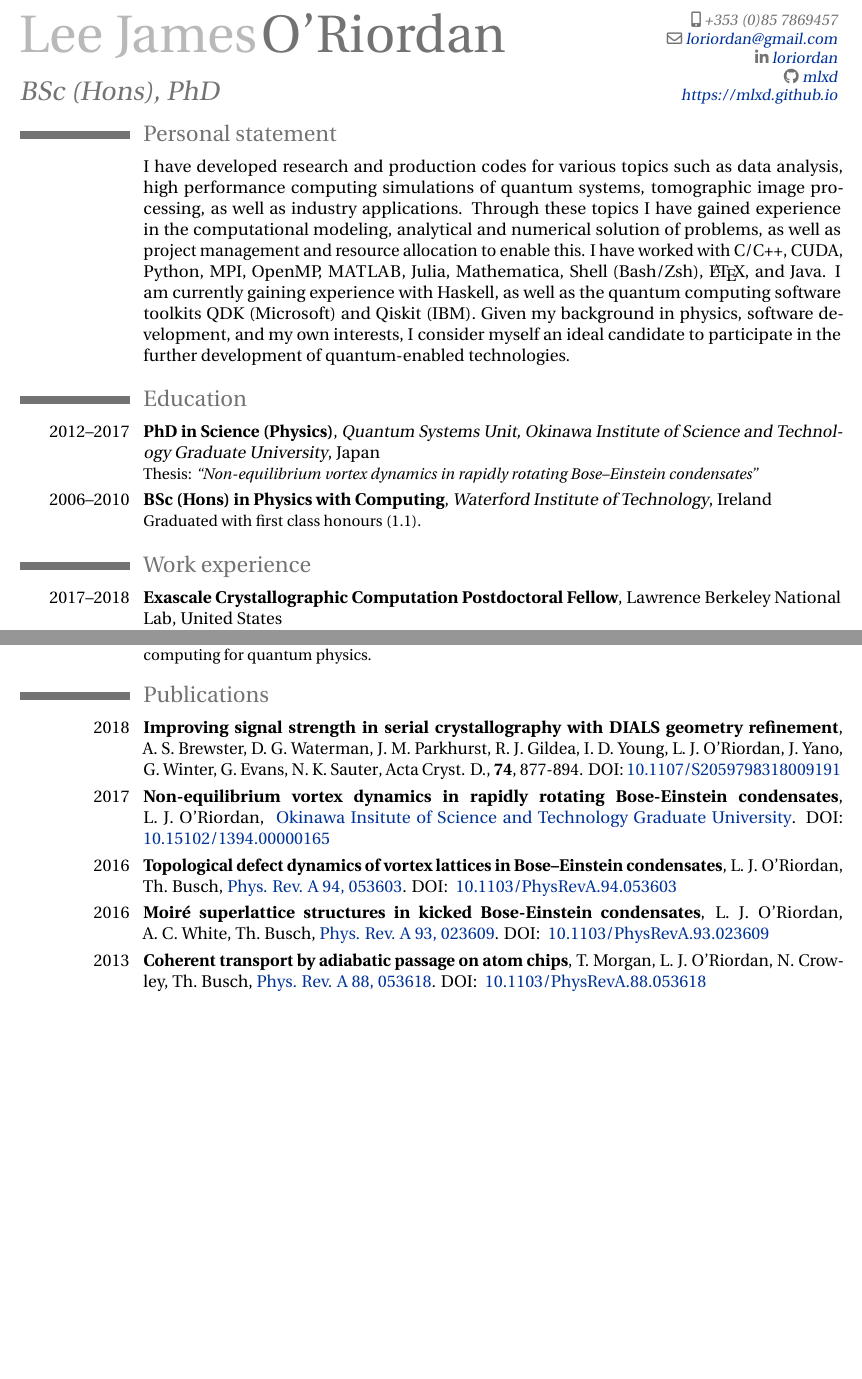
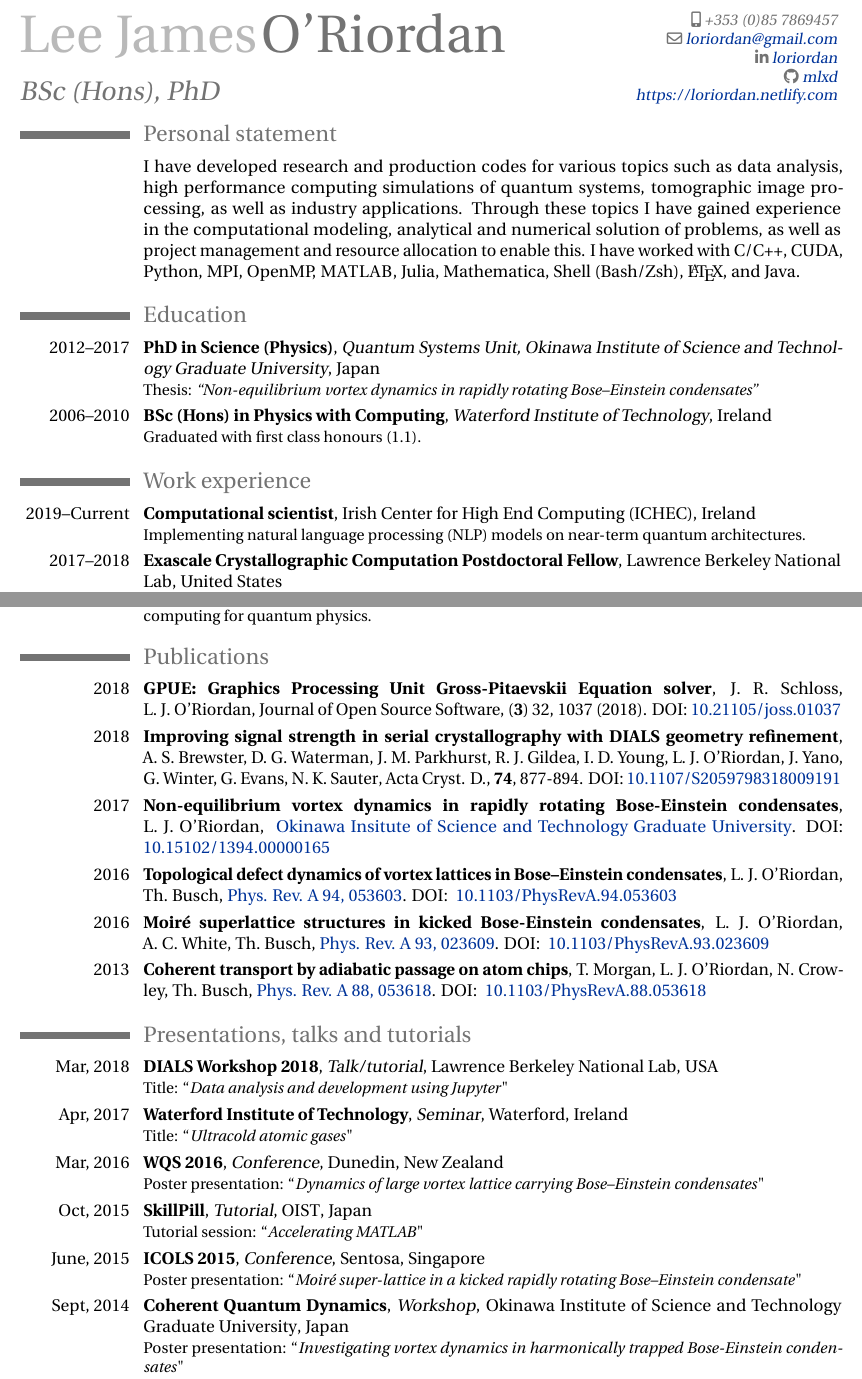
Before and after one commit to mlxd/CV, a LaTeX CV (mlxd_cv_1_0.tex): two parts of pages 1 and 2 of 2 before the commit and two parts of pages 1 and 2 of 3 after it, joined at a grey line, cut so that both start at the same text, the shorter picture padded with empty space. Compiled offline with pdfLaTeX.

Commit message:
CV for presentation at ISC 2019

```diff
--- a/mlxd_cv_1_0.tex
+++ b/mlxd_cv_1_0.tex
@@ -27,7 +27,7 @@
 \mobile{+353 (0)85 7869457}
 %\phone{+81 (0)98 966 1588}
 \email{loriordan@gmail.com}
-\extrainfo{\href{http://mlxd.github.io}{https://mlxd.github.io}}
+\extrainfo{\href{http://loriordan.netlify.com}{https://loriordan.netlify.com}}
 \social[linkedin]{loriordan}
 \social[github]{mlxd}
 
@@ -50,8 +50,7 @@
 \vspace*{-30pt}
 
 \section{Personal statement}
-\cvline{}{I have developed research and production codes for various topics such as data analysis, high performance computing simulations of quantum systems, tomographic image processing, as well as industry applications. Through these topics I have gained experience in the computational modeling, analytical and numerical solution of problems, as well as project management and resource allocation to enable this. I have worked with C/C++, CUDA, Python, MPI, OpenMP, \textsc{MATLAB}, Julia, Mathematica, Shell (Bash/Zsh), \LaTeX, and Java. I am currently gaining
-experience with Haskell, as well as the quantum computing software toolkits QDK (Microsoft) and Qiskit (IBM). Given my background in physics, software development, and my own interests, I consider myself an ideal candidate to participate in the further development of quantum-enabled technologies.}
+\cvline{}{I have developed research and production codes for various topics such as data analysis, high performance computing simulations of quantum systems, tomographic image processing, as well as industry applications. Through these topics I have gained experience in the computational modeling, analytical and numerical solution of problems, as well as project management and resource allocation to enable this. I have worked with C/C++, CUDA, Python, MPI, OpenMP, \textsc{MATLAB}, Julia, Mathematica, Shell (Bash/Zsh), \LaTeX, and Java. }
 
 \section{Education}
 \cventry{2012--2017}{PhD in Science (Physics)}{Quantum Systems Unit, Okinawa Institute of Science and Technology Graduate University}{Japan}{}{Thesis: \emph{``Non-equilibrium vortex dynamics in rapidly rotating Bose--Einstein condensates''}}
@@ -63,7 +62,7 @@ experience with Haskell, as well as the quantum computing software toolkits QDK
 %\cventry{2005}{Sales assistant}{Dunnes Stores}{Clonmel, Ireland}{}{General assistant with store upkeep and operations.}
 
 \section{Work experience}
-    %\cventry{2019--Current}{Computational scientist}{}{Irish Center for High End Computing (ICHEC)}{Ireland}{TBC}
+    \cventry{2019--Current}{Computational scientist}{}{Irish Center for High End Computing (ICHEC)}{Ireland}{Implementing natural language processing (NLP) models on near-term quantum architectures.}
     \cventry{2017--2018}{Exascale Crystallographic Computation Postdoctoral Fellow}{}{Lawrence Berkeley National Lab}{United States}{Researched real-time computational analysis of X-ray free electron laser crystallographic data. Worked on extending existing \href{https://github.com/cctbx}{CCTBX} and \href{https://github.com/dials}{DIALS} software suites to work with Intel Xeon Phi processors on NERSC's Cori supercomputer. Work available at \href{https://github.com/exafel}{GH:ExaFEL}.}
     \cventry{2011--2012}{Research assistant}{}{University College Cork}{Cork, Ireland}{Researching theory of ultracold quantum systems. Organised, guided and demonstrated undergraduate laboratory sessions in physics experiments.}
     \cventry{2010--2011}{Software developer}{}{IBM Ireland}{Dublin, Ireland}{Developed server-side applications for use with WebSphere Portal platform.\newline{}
@@ -94,13 +93,11 @@ experience with Haskell, as well as the quantum computing software toolkits QDK
 %\pagebreak
 \section{Publications}
 
-\iffalse
 \cvline{2018}{
     \textbf{{GPUE: Graphics Processing Unit Gross-Pitaevskii Equation solver}},
     {J.~R.~Schloss, L.~J.~O'Riordan},
-    {Journal of Open Source Software, 2018}. DOI: {\href{https://doi.org/xxx/yyy}{xxx/yyy} }
+    {Journal of Open Source Software, (\textbf{3}) 32, 1037 (2018)}. DOI: {\href{https://doi.org/10.21105/joss.01037}{10.21105/joss.01037} }
 }
-\fi
 
 \cvline{2018}{
     \textbf{{Improving signal strength in serial crystallography with DIALS geometry refinement}},
@@ -136,3 +133,5 @@ experience with Haskell, as well as the quantum computing software toolkits QDK
     DOI: { \href{https://doi.org/10.1103/PhysRevA.88.053618}{10.1103/PhysRevA.88.053618}}
 }
 
+\section{Presentations, talks and tutorials}
+    \cventry{Mar, 2018}{DIALS Workshop 2018} {Talk/tutorial}{Lawrence Berkeley National Lab}{USA}{Title: ``\emph{Data analysis and development using Jupyter}"}
@@ -142,5 +138,6 @@ experience with Haskell, as well as the quantum computing software toolkits QDK
     \cventry{Apr, 2017}{Waterford Institute of Technology} {Seminar}{Waterford}{Ireland}{Title: ``\emph{Ultracold atomic gases}"}
     \cventry{Mar, 2016}{WQS 2016} {Conference}{Dunedin}{New Zealand}{Poster presentation: ``\emph{Dynamics of large vortex lattice carrying Bose--Einstein condensates}"}
+    \cventry{Oct, 2015}{SkillPill} {Tutorial}{OIST}{Japan}{Tutorial session: ``\emph{Accelerating MATLAB}"}
     \cventry{June, 2015}{ICOLS 2015} {Conference}{Sentosa}{Singapore}{Poster presentation: ``\emph{Moiré super-lattice in a kicked rapidly rotating Bose–Einstein condensate}"}
     \cventry{Sept, 2014}{Coherent Quantum Dynamics} {Workshop}{Okinawa Institute of Science and Technology Graduate University}{Japan}{Poster presentation: ``\emph{Investigating vortex dynamics in harmonically trapped Bose-Einstein condensates}"}
     \cventry{July, 2014}{Non-linear Dynamics, Dynamical Transitions and Instabilities in Classical and Quantum Systems}{Workshop}{ICTP}{Italy}{Poster presentation: ``\emph{Investigating vortex dynamics in harmonically trapped Bose-Einstein condensates}"}
```
Also changed, not shown: mlxd_cv_1_0.tex (5 more changed lines).
